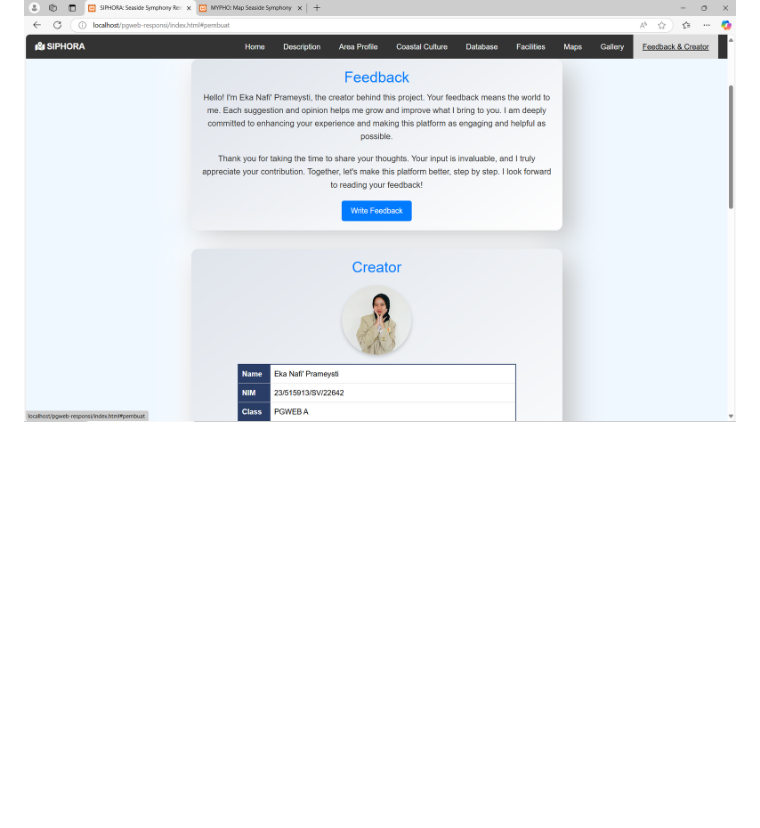
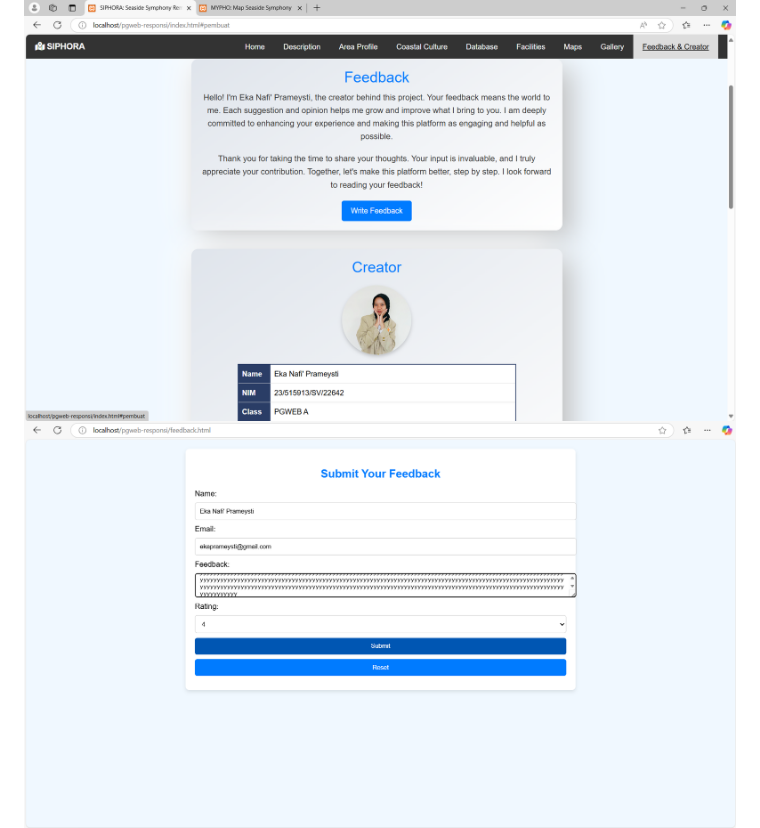
Before and after one commit to ekaprameysti/pgweb-responsi, a Markdown page: README.md, the part around the change. GitHub-like rendering; blank space fills up the shorter version.

```diff
--- a/README.md
+++ b/README.md
@@ -35,4 +35,5 @@ Sumber data utama yang digunakan adalah Geoportal Kabupaten Rembang untuk meliha
 ![Splash Screen](https://github.com/ekaprameysti/pgweb-responsi/blob/main/images/Screenshot%202024-12-17%20023948.png)
 ![Splash Screen](https://github.com/ekaprameysti/pgweb-responsi/blob/main/images/Screenshot%202024-12-17%20024023.png)
 ![Splash Screen](https://github.com/ekaprameysti/pgweb-responsi/blob/main/images/Screenshot%202024-12-17%20024049.png)
+![Splash Screen](https://github.com/ekaprameysti/pgweb-responsi/blob/main/images/Screenshot%202025-01-06%20091101.png)
 ![Splash Screen](https://github.com/ekaprameysti/pgweb-responsi/blob/main/images/Screenshot%202024-12-17%20024119.png)
```
